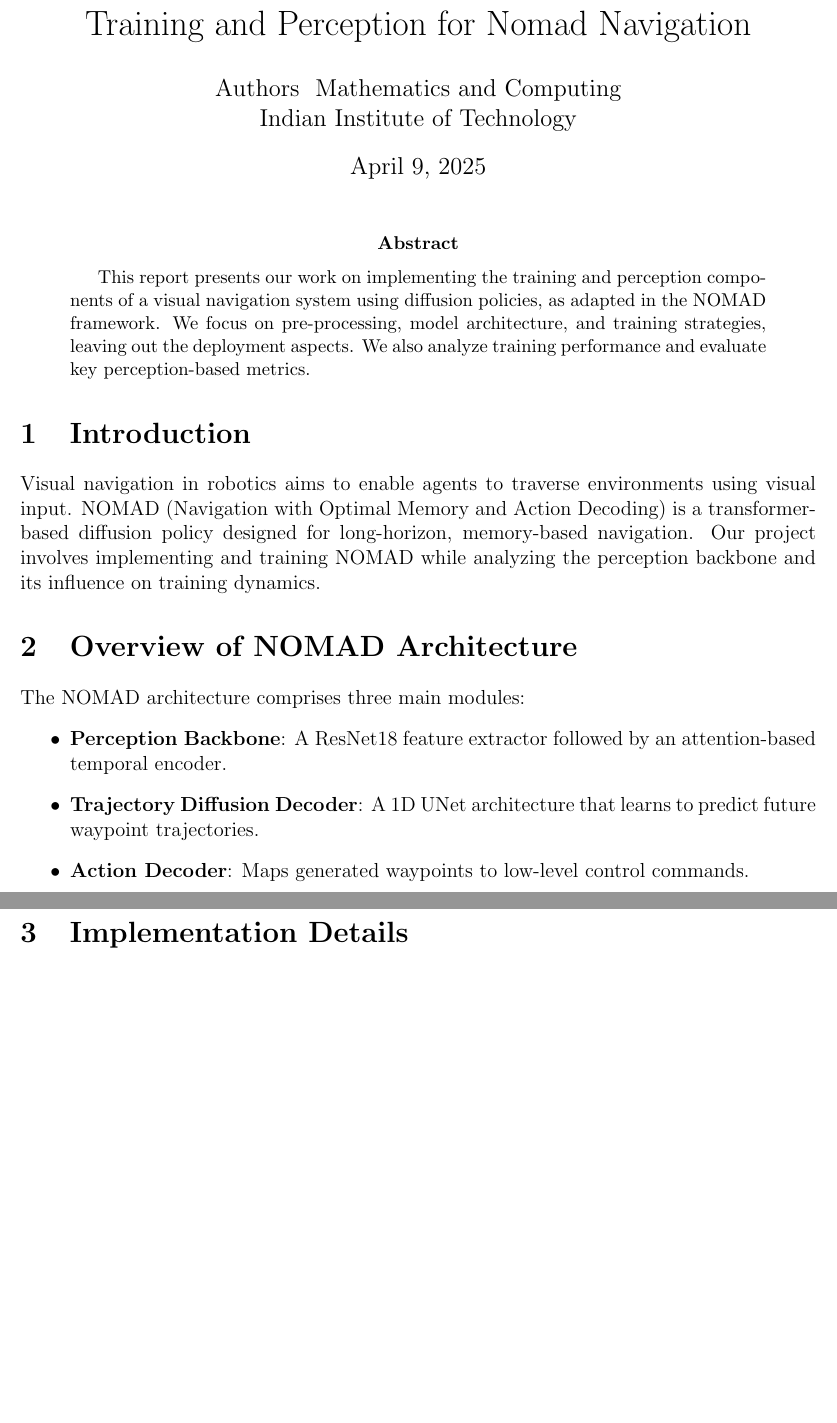
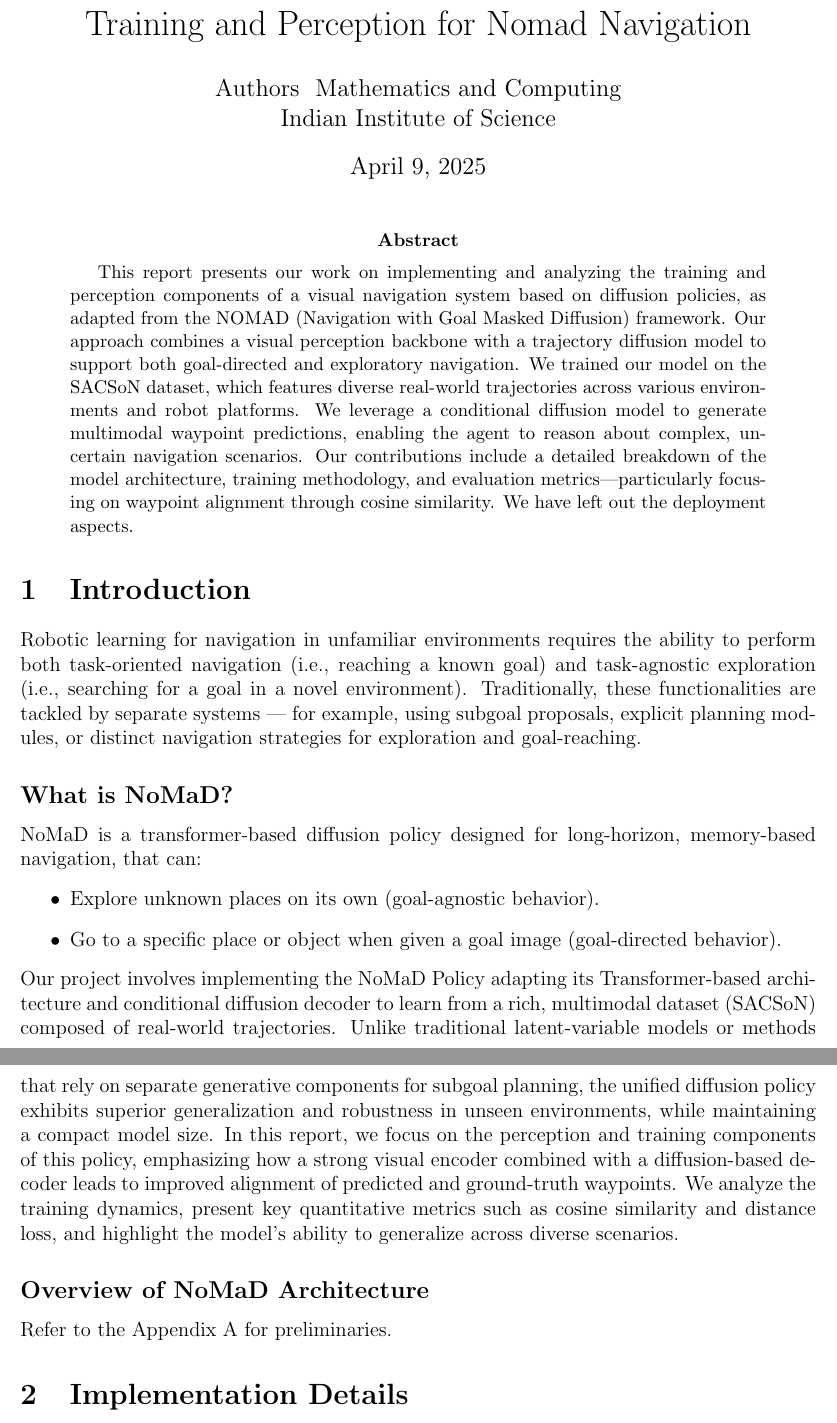
Before and after one commit to Aureola21/Report_Nomad, a LaTeX paper (report.tex): two parts of pages 1 and 2 of 3, joined at a grey line, cut so that both start at the same text, the shorter picture padded with empty space. Compiled offline with pdfLaTeX.

Commit message:
adding appendix

```diff
--- a/report.tex
+++ b/report.tex
@@ -10,26 +10,35 @@
 \titleformat{\subsection}{\normalfont\large\bfseries}{\thesubsection}{1em}{}
 
 \title{Training and Perception for Nomad Navigation}
-\author{Authors \ Mathematics and Computing \\ Indian Institute of Technology}
+\author{Authors \ Mathematics and Computing \\ Indian Institute of Science}
 \date{\today}
 
 \begin{document}
 \maketitle
 
 \begin{abstract}
-This report presents our work on implementing the training and perception components of a visual navigation system using diffusion policies, as adapted in the NOMAD framework. We focus on pre-processing, model architecture, and training strategies, leaving out the deployment aspects. We also analyze training performance and evaluate key perception-based metrics.
+This report presents our work on implementing and analyzing the training and perception components of a visual navigation system based on diffusion policies, as adapted from the NOMAD (Navigation with Goal Masked Diffusion) framework.
+Our approach combines a visual perception backbone with a trajectory diffusion model to support both goal-directed and exploratory navigation. We trained our model on the SACSoN dataset, which features diverse real-world trajectories across various environments and robot platforms.
+We leverage a conditional diffusion model to generate multimodal waypoint predictions, enabling the agent to reason about complex, uncertain navigation scenarios. Our contributions include a detailed breakdown of the model architecture, training methodology, and evaluation metrics—particularly focusing on waypoint alignment through cosine similarity.
+We have left out the deployment aspects.
 \end{abstract}
 
 \section{Introduction}
-Visual navigation in robotics aims to enable agents to traverse environments using visual input. NOMAD (Navigation with Optimal Memory and Action Decoding) is a transformer-based diffusion policy designed for long-horizon, memory-based navigation. Our project involves implementing and training NOMAD while analyzing the perception backbone and its influence on training dynamics.
+Robotic learning for navigation in unfamiliar environments requires the ability to perform both task-oriented navigation (i.e., reaching a known goal) and task-agnostic exploration (i.e., searching for a goal in a novel environment). Traditionally, these functionalities are tackled by separate systems — for example, using subgoal proposals, explicit planning modules, or distinct navigation strategies for exploration and goal-reaching.
 
-\section{Overview of NOMAD Architecture}
-The NOMAD architecture comprises three main modules:
+\subsection*{What is NoMaD?}
+NoMaD is a transformer-based diffusion policy designed for long-horizon, memory-based navigation, that can:
 \begin{itemize}
-\item \textbf{Perception Backbone}: A ResNet18 feature extractor followed by an attention-based temporal encoder.
-\item \textbf{Trajectory Diffusion Decoder}: A 1D UNet architecture that learns to predict future waypoint trajectories.
-\item \textbf{Action Decoder}: Maps generated waypoints to low-level control commands.
+    \item Explore unknown places on its own (goal-agnostic behavior).
+    \item Go to a specific place or object when given a goal image (goal-directed behavior).
 \end{itemize}
+Our project involves implementing the NoMaD Policy adapting its Transformer-based architecture and conditional diffusion decoder
+to learn from a rich, multimodal dataset (SACSoN) composed of real-world trajectories.
+Unlike traditional latent-variable models or methods that rely on separate generative components for subgoal planning, the unified diffusion policy exhibits superior generalization and robustness in unseen environments, while maintaining a compact model size.
+In this report, we focus on the perception and training components of this policy, emphasizing how a strong visual encoder combined with a diffusion-based decoder leads to improved alignment of predicted and ground-truth waypoints. We analyze the training dynamics, present key quantitative metrics such as cosine similarity and distance loss, and highlight the model’s ability to generalize across diverse scenarios.
+
+\subsection*{Overview of NoMaD Architecture}
+Refer to the Appendix A for preliminaries.
 
 \section{Implementation Details}
 \subsection{Environment Setup}
```
Also changed, not shown: report.pdf, report.tex (1 more changed lines), 6 other files.
